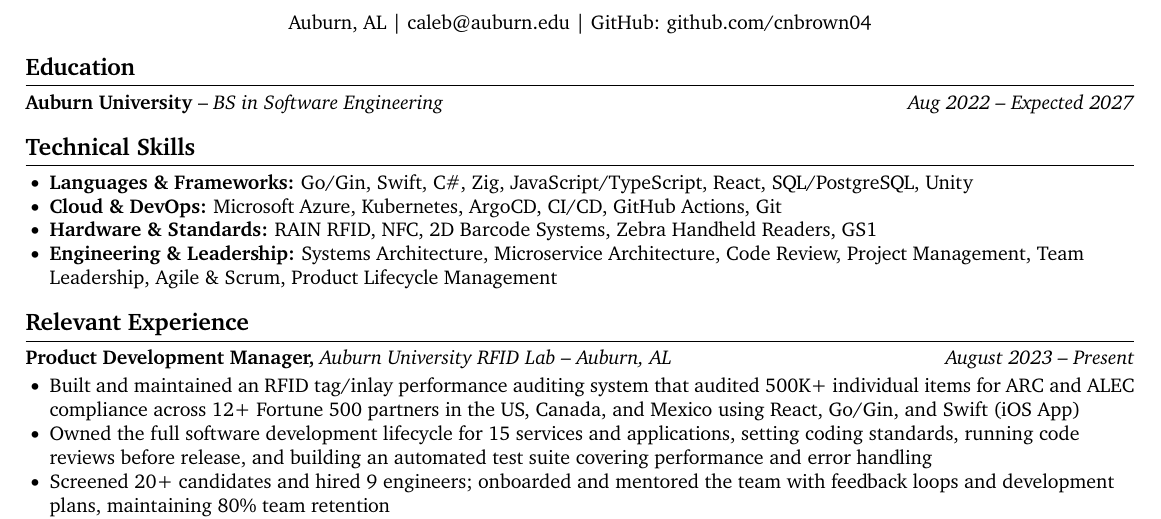
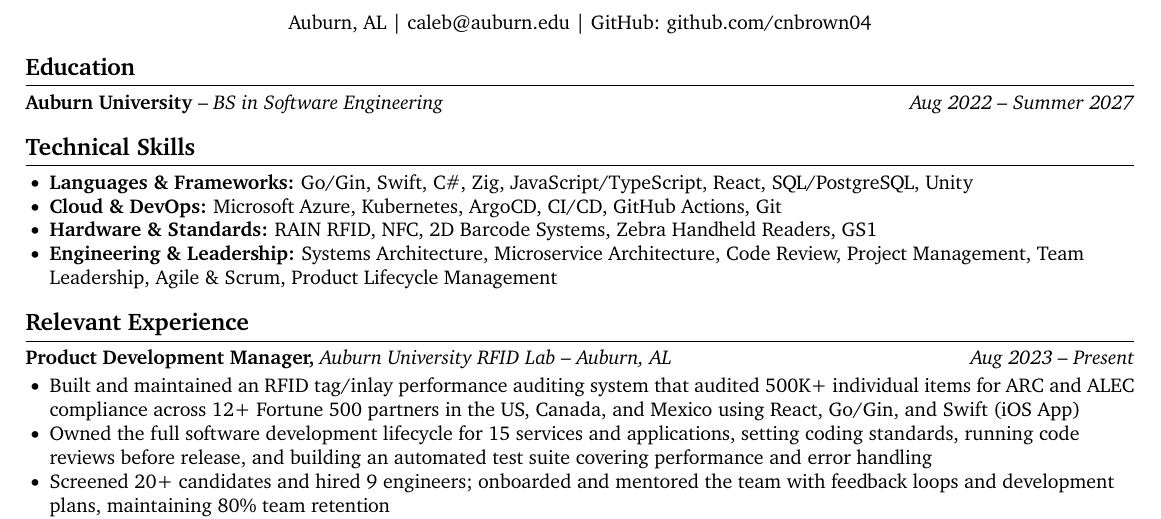
Before and after one commit to cnbrown04/cnbrown04, a LaTeX CV (resume/Caleb-Brown-Resume.tex): part of the page, cut so that both start at the same text. Compiled offline with pdfLaTeX.

Commit message:
fix: abbreviate stuff

```diff
--- a/resume/Caleb-Brown-Resume.tex
+++ b/resume/Caleb-Brown-Resume.tex
@@ -39,7 +39,7 @@
 
 % education section
 \section*{Education}
-\textbf{Auburn University} -- \textit{BS in Software Engineering} \hfill \textit{Aug 2022 -- Expected 2027}
+\textbf{Auburn University} -- \textit{BS in Software Engineering} \hfill \textit{Aug 2022 -- Summer 2027}
 
 % skills section
 \section*{Technical Skills}
@@ -52,7 +52,7 @@
 
 % experience section
 \section*{Relevant Experience}
-\textbf{Product Development Manager,} \textit{Auburn University RFID Lab -- Auburn, AL} \hfill \textit{August 2023 -- Present} \\
+\textbf{Product Development Manager,} \textit{Auburn University RFID Lab -- Auburn, AL} \hfill \textit{Aug 2023 -- Present} \\
 \begin{itemize}
   \item Built and maintained an RFID tag/inlay performance auditing system that audited 500K+ individual items for ARC and ALEC compliance across 12+ Fortune 500 partners in the US, Canada, and Mexico using React, Go/Gin, and Swift (iOS App)
   \item Owned the full software development lifecycle for 15 services and applications, setting coding standards, running code reviews before release, and building an automated test suite covering performance and error handling
```
